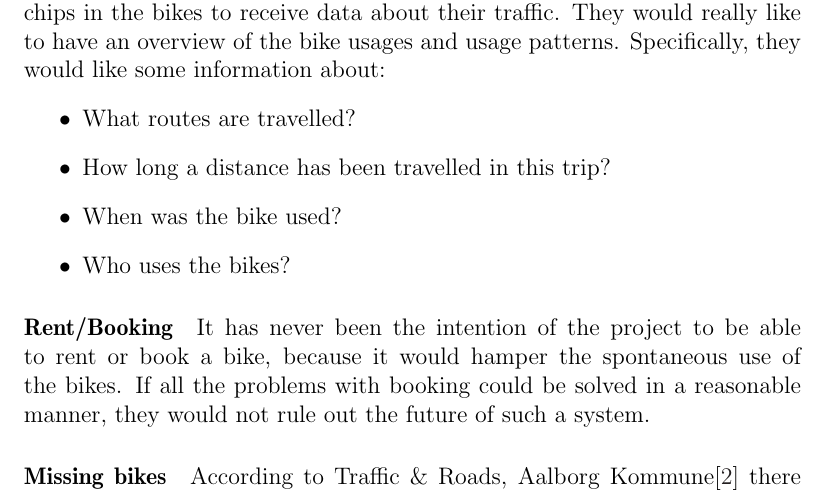
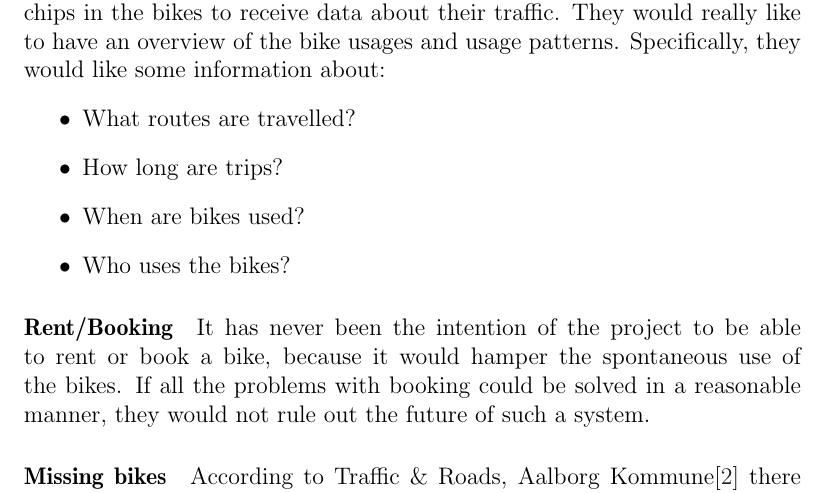
Before and after one commit to sw701e14/report, a LaTeX thesis (main.tex, which reads content/interview.tex): part of page 11 of 61, cut so that both start at the same text. Compiled offline with pdfLaTeX; a LaTeX package or settings file that is missing is left out.

Commit message:
Fixed 'future plans' itemization

```diff
--- a/content/interview.tex
+++ b/content/interview.tex
@@ -34,8 +34,8 @@ They would really like to have an overview of the bike usages and usage patterns
 Specifically, they would like some information about:
 \begin{itemize}
 \item What routes are travelled?
-\item How long a distance has been travelled in this trip?
-\item When was the bike used?
+\item How long are trips?
+\item When are bikes used?
 \item Who uses the bikes?
 \end{itemize}
 
```
